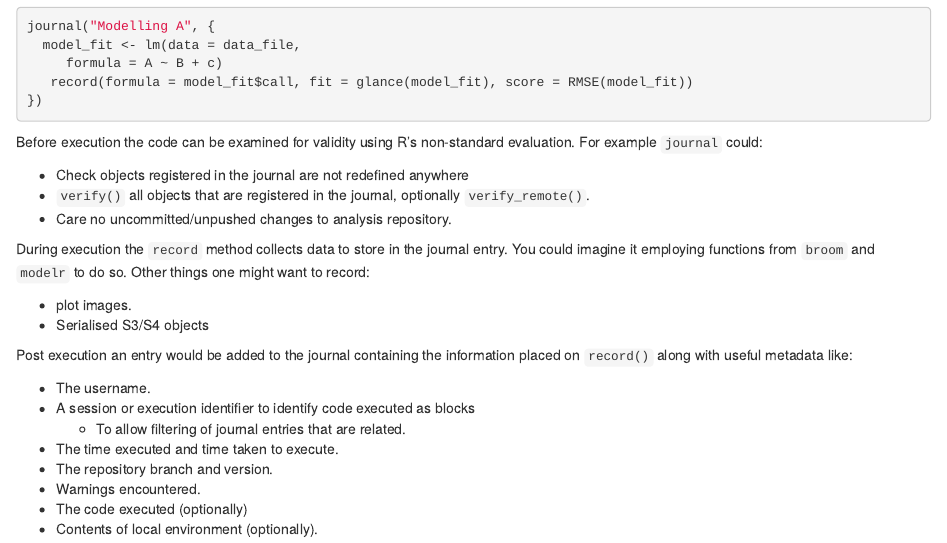
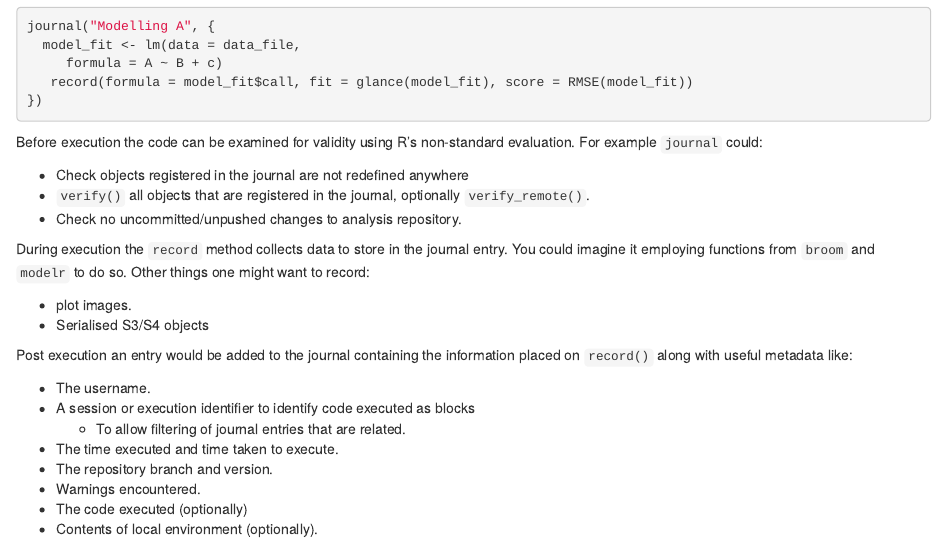
Before and after one commit to MilesMcBain/journalr, an R Markdown document (Journalling_tool_proposal.Rmd): the page in a window 1100 px wide, from 1580 px down. Rendered offline with R 4.5, knitr and Pandoc, with nearby package versions.

Commit message:
Typo fix.

```diff
--- a/Journalling_tool_proposal.Rmd
+++ b/Journalling_tool_proposal.Rmd
@@ -75,7 +75,7 @@ Before execution the code can be examined for validity using R's non-standard ev
 
 * Check objects registered in the journal are not redefined anywhere
 * `verify()` all objects that are registered in the journal, optionally `verify_remote()`.
-* Care no uncommitted/unpushed changes to analysis repository.
+* Check no uncommitted/unpushed changes to analysis repository.
 
 During execution the `record` method collects data to store in the journal entry. You could imagine it employing functions from `broom` and `modelr` to do so. Other things one might want to record:
 
```
